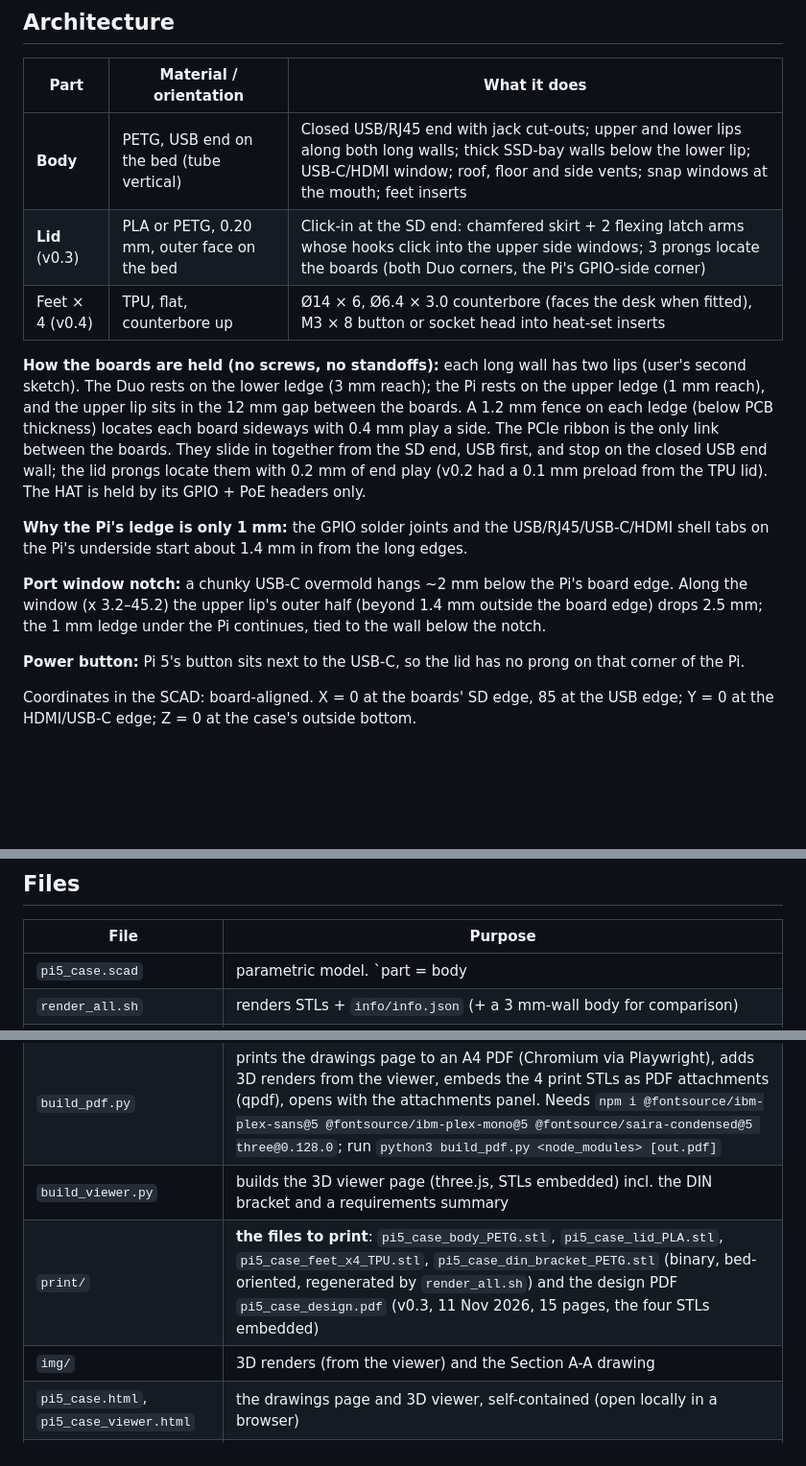
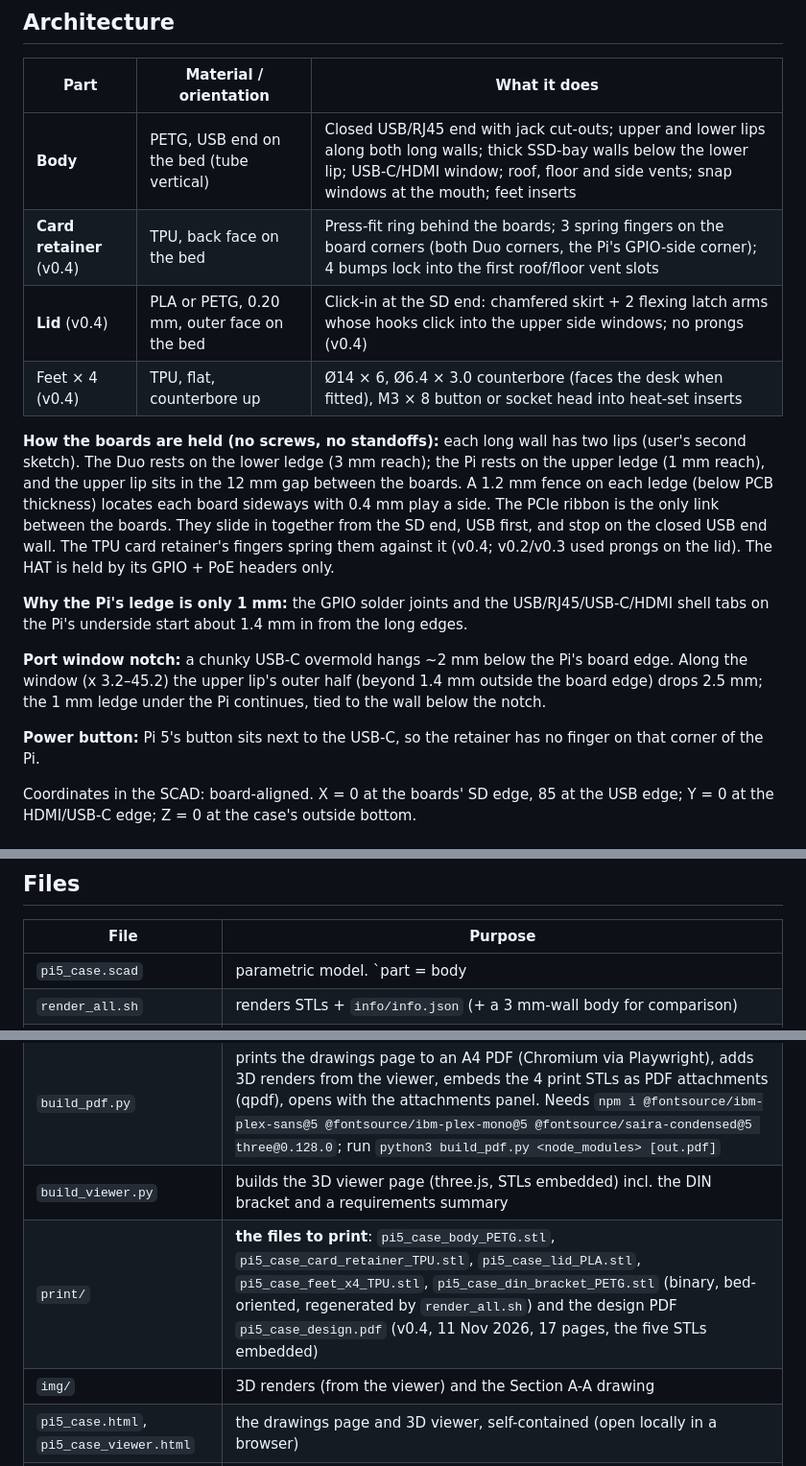
Before and after one commit to kuraara/designing-stuff, a Markdown page: pi5-poe-nvme-case/README.md, 3 parts joined by grey strips. Shown at 96% size. Drawn GitHub-style; blank space fills up the shorter version.

```diff
--- a/pi5-poe-nvme-case/README.md
+++ b/pi5-poe-nvme-case/README.md
@@ -180,16 +202,17 @@ Design (`part = "din"`, `"din_asm"`, `"din_rail"`; parameters under `[DIN rail b
 | Part | Material / orientation | What it does |
 |---|---|---|
 | **Body** | PETG, USB end on the bed (tube vertical) | Closed USB/RJ45 end with jack cut-outs; upper and lower lips along both long walls; thick SSD-bay walls below the lower lip; USB-C/HDMI window; roof, floor and side vents; snap windows at the mouth; feet inserts |
-| **Lid** (v0.3) | PLA or PETG, 0.20 mm, outer face on the bed | Click-in at the SD end: chamfered skirt + 2 flexing latch arms whose hooks click into the upper side windows; 3 prongs locate the boards (both Duo corners, the Pi's GPIO-side corner) |
+| **Card retainer** (v0.4) | TPU, back face on the bed | Press-fit ring behind the boards; 3 spring fingers on the board corners (both Duo corners, the Pi's GPIO-side corner); 4 bumps lock into the first roof/floor vent slots |
+| **Lid** (v0.4) | PLA or PETG, 0.20 mm, outer face on the bed | Click-in at the SD end: chamfered skirt + 2 flexing latch arms whose hooks click into the upper side windows; no prongs (v0.4) |
 | Feet × 4 (v0.4) | TPU, flat, counterbore up | Ø14 × 6, Ø6.4 × 3.0 counterbore (faces the desk when fitted), M3 × 8 button or socket head into heat-set inserts |
 
-**How the boards are held (no screws, no standoffs):** each long wall has two lips (user's second sketch). The Duo rests on the lower ledge (3 mm reach); the Pi rests on the upper ledge (1 mm reach), and the upper lip sits in the 12 mm gap between the boards. A 1.2 mm fence on each ledge (below PCB thickness) locates each board sideways with 0.4 mm play a side. The PCIe ribbon is the only link between the boards. They slide in together from the SD end, USB first, and stop on the closed USB end wall; the lid prongs locate them with 0.2 mm of end play (v0.2 had a 0.1 mm preload from the TPU lid). The HAT is held by its GPIO + PoE headers only.
+**How the boards are held (no screws, no standoffs):** each long wall has two lips (user's second sketch). The Duo rests on the lower ledge (3 mm reach); the Pi rests on the upper ledge (1 mm reach), and the upper lip sits in the 12 mm gap between the boards. A 1.2 mm fence on each ledge (below PCB thickness) locates each board sideways with 0.4 mm play a side. The PCIe ribbon is the only link between the boards. They slide in together from the SD end, USB first, and stop on the closed USB end wall. The TPU card retainer's fingers spring them against it (v0.4; v0.2/v0.3 used prongs on the lid). The HAT is held by its GPIO + PoE headers only.
 
 **Why the Pi's ledge is only 1 mm:** the GPIO solder joints and the USB/RJ45/USB-C/HDMI shell tabs on the Pi's underside start about 1.4 mm in from the long edges.
 
 **Port window notch:** a chunky USB-C overmold hangs ~2 mm below the Pi's board edge. Along the window (x 3.2–45.2) the upper lip's outer half (beyond 1.4 mm outside the board edge) drops 2.5 mm; the 1 mm ledge under the Pi continues, tied to the wall below the notch.
 
-**Power button:** Pi 5's button sits next to the USB-C, so the lid has no prong on that corner of the Pi.
+**Power button:** Pi 5's button sits next to the USB-C, so the retainer has no finger on that corner of the Pi.
 
 Coordinates in the SCAD: board-aligned. X = 0 at the boards' SD edge, 85 at the USB edge; Y = 0 at the HDMI/USB-C edge; Z = 0 at the case's outside bottom.
 
@@ -253,14 +278,14 @@ Print-orientation check on the exported STLs: lid has no overhangs >45°; body's
 
 | File | Purpose |
 |---|---|
-| `pi5_case.scad` | parametric model. `part = body | body_asm | lid | lid_asm | feet | din | din_asm | din_rail | assembly | info` (`body`/`lid` are print-oriented; `_asm` in place) |
+| `pi5_case.scad` | parametric model. `part = body | body_asm | lid | lid_asm | retainer | retainer_asm | feet | din | din_asm | din_rail | assembly | info` (`body`/`lid` are print-oriented; `_asm` in place) |
 | `render_all.sh` | renders STLs + `info/info.json` (+ a 3 mm-wall body for comparison) |
 | `slice_all.py` | flattens PrusaSlicer vendor profiles (0.30 DRAFT and 0.20 SPEED), adds the eSun TPU FAST overrides, slices each job (per-job profile and extra CLI args) → `print_times.json`; G-code kept in `slice/` (not committed) |
 | `drawings.py` | 2D sections from the STLs (trimesh + shapely) → `drawings.json` |
 | `build_page.py` | builds the review page HTML |
 | `build_pdf.py` | prints the drawings page to an A4 PDF (Chromium via Playwright), adds 3D renders from the viewer, embeds the 4 print STLs as PDF attachments (qpdf), opens with the attachments panel. Needs `npm i @fontsource/ibm-plex-sans@5 @fontsource/ibm-plex-mono@5 @fontsource/saira-condensed@5 three@0.128.0`; run `python3 build_pdf.py <node_modules> [out.pdf]` |
 | `build_viewer.py` | builds the 3D viewer page (three.js, STLs embedded) incl. the DIN bracket and a requirements summary |
-| `print/` | **the files to print**: `pi5_case_body_PETG.stl`, `pi5_case_lid_PLA.stl`, `pi5_case_feet_x4_TPU.stl`, `pi5_case_din_bracket_PETG.stl` (binary, bed-oriented, regenerated by `render_all.sh`) and the design PDF `pi5_case_design.pdf` (v0.3, 11 Nov 2026, 15 pages, the four STLs embedded) |
+| `print/` | **the files to print**: `pi5_case_body_PETG.stl`, `pi5_case_card_retainer_TPU.stl`, `pi5_case_lid_PLA.stl`, `pi5_case_feet_x4_TPU.stl`, `pi5_case_din_bracket_PETG.stl` (binary, bed-oriented, regenerated by `render_all.sh`) and the design PDF `pi5_case_design.pdf` (v0.4, 11 Nov 2026, 17 pages, the five STLs embedded) |
 | `img/` | 3D renders (from the viewer) and the Section A-A drawing |
 | `pi5_case.html`, `pi5_case_viewer.html` | the drawings page and 3D viewer, self-contained (open locally in a browser) |
 | `info/info.json` | layout values echoed by the SCAD, read by the drawing, page and viewer builders |
```
Also changed, not shown: other parts of pi5-poe-nvme-case/README.md (+34 -10 lines), pi5-poe-nvme-case/img/pi5_case_3d_assembly.jpg, pi5-poe-nvme-case/img/pi5_case_3d_din_rail.jpg, pi5-poe-nvme-case/img/pi5_case_3d_lid_out.jpg, pi5-poe-nvme-case/img/pi5_case_3d_section.jpg, pi5-poe-nvme-case/img/pi5_case_drawing_retainer.png (added), 14 other files.
